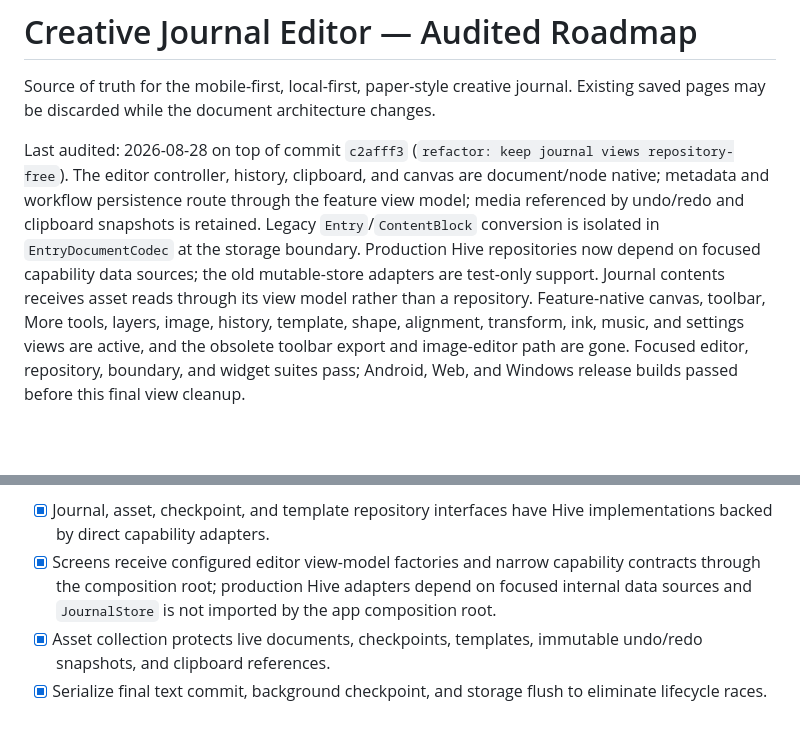
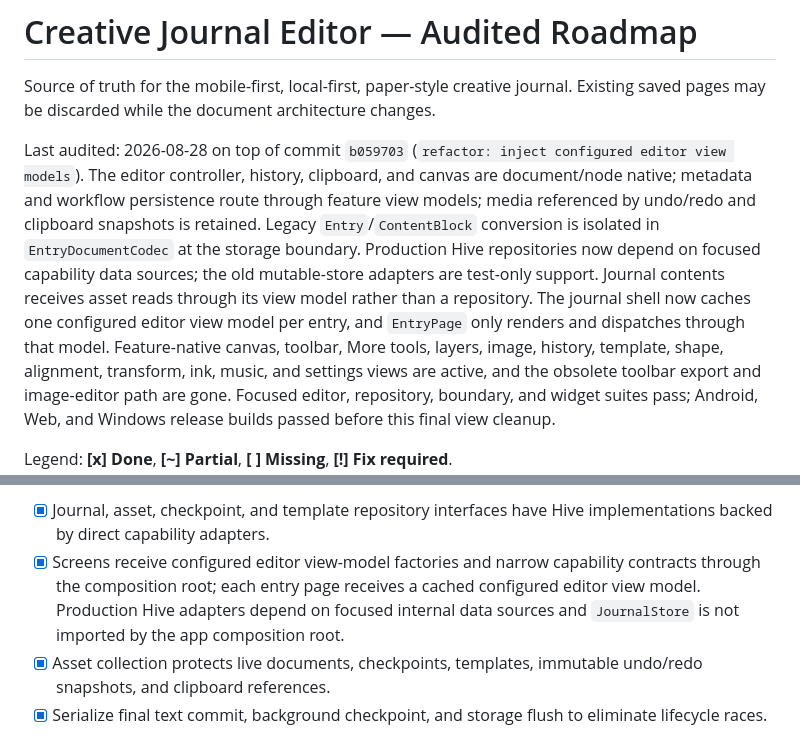
Before and after one commit to RoseFlunder/journal_app, a Markdown page: PLAN.md, 2 parts joined by grey strips. GitHub-like rendering; blank space fills up the shorter version.

Commit message:
docs: audit configured editor injection

```diff
--- a/PLAN.md
+++ b/PLAN.md
@@ -3,17 +3,19 @@
 Source of truth for the mobile-first, local-first, paper-style creative journal.
 Existing saved pages may be discarded while the document architecture changes.
 
-Last audited: 2026-08-28 on top of commit `c2afff3` (`refactor: keep journal
-views repository-free`). The editor controller, history, clipboard, and
+Last audited: 2026-08-28 on top of commit `b059703` (`refactor: inject
+configured editor view models`). The editor controller, history, clipboard, and
 canvas are document/node native; metadata and workflow persistence route
-through the feature view model; media referenced by undo/redo and clipboard
+through feature view models; media referenced by undo/redo and clipboard
 snapshots is retained. Legacy `Entry`/`ContentBlock` conversion is isolated in
 `EntryDocumentCodec` at the storage boundary. Production Hive repositories now
 depend on focused capability data sources; the old mutable-store adapters are
 test-only support. Journal contents receives asset reads through its view model
-rather than a repository. Feature-native canvas, toolbar, More tools, layers, image,
-history, template, shape, alignment, transform, ink, music, and settings views
-are active, and the obsolete toolbar export and image-editor path are gone.
+rather than a repository. The journal shell now caches one configured editor
+view model per entry, and `EntryPage` only renders and dispatches through that
+model. Feature-native canvas, toolbar, More tools, layers, image, history,
+template, shape, alignment, transform, ink, music, and settings views are
+active, and the obsolete toolbar export and image-editor path are gone.
 Focused editor, repository, boundary, and widget suites pass; Android, Web,
 and Windows release builds passed before this final view cleanup.
 
@@ -45,9 +47,10 @@ Legend: **[x] Done**, **[~] Partial**, **[ ] Missing**, **[!] Fix required**.
 - [x] Journal, asset, checkpoint, and template repository interfaces have Hive
   implementations backed by direct capability adapters.
 - [x] Screens receive configured editor view-model factories and narrow
-  capability contracts through the composition root; production Hive adapters
-  depend on focused internal data sources and `JournalStore` is not imported
-  by the app composition root.
+  capability contracts through the composition root; each entry page receives
+  a cached configured editor view model. Production Hive adapters depend on
+  focused internal data sources and `JournalStore` is not imported by the app
+  composition root.
 - [x] Asset collection protects live documents, checkpoints, templates,
   immutable undo/redo snapshots, and clipboard references.
 - [x] Serialize final text commit, background checkpoint, and storage flush to
```
